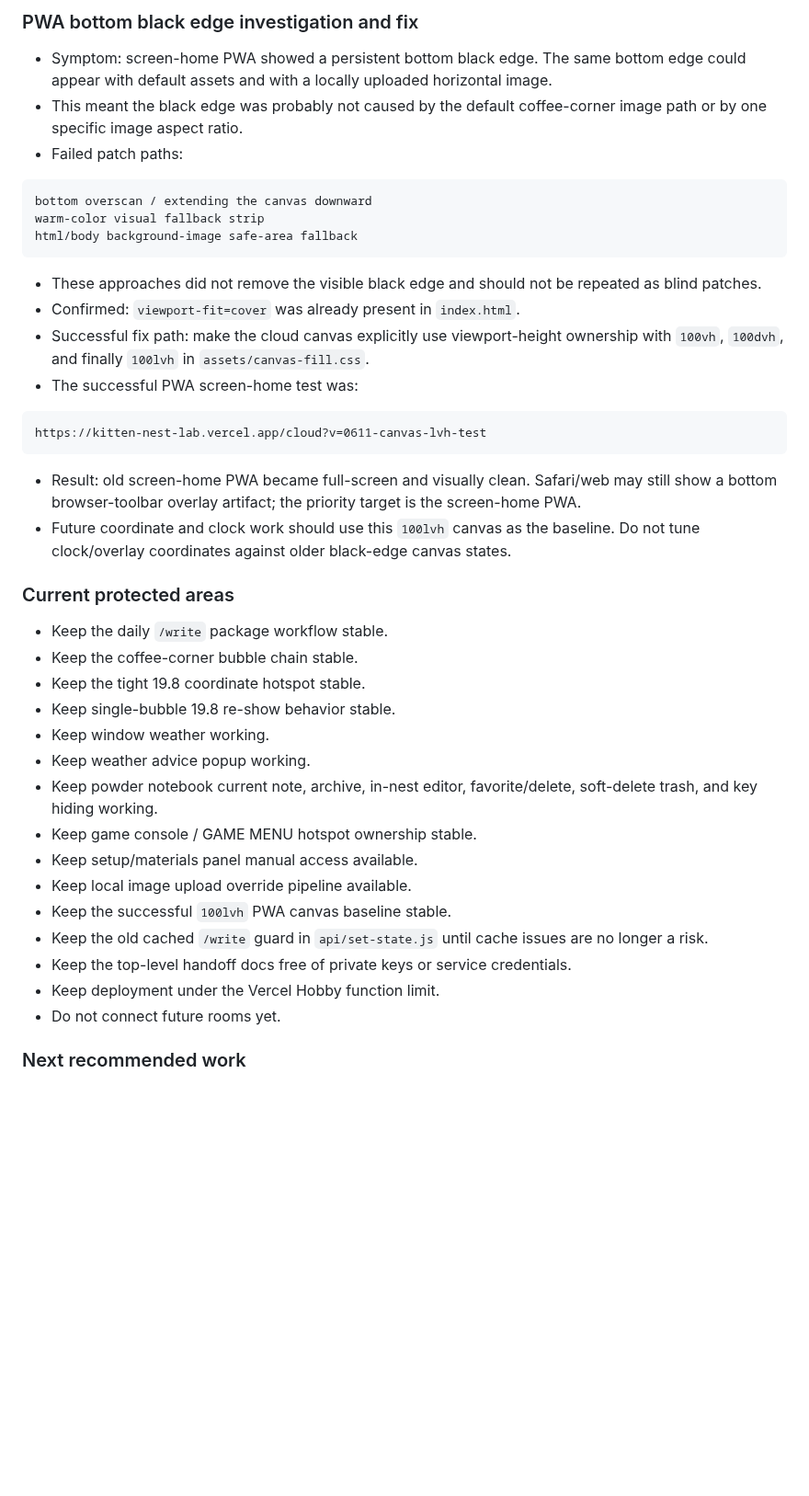
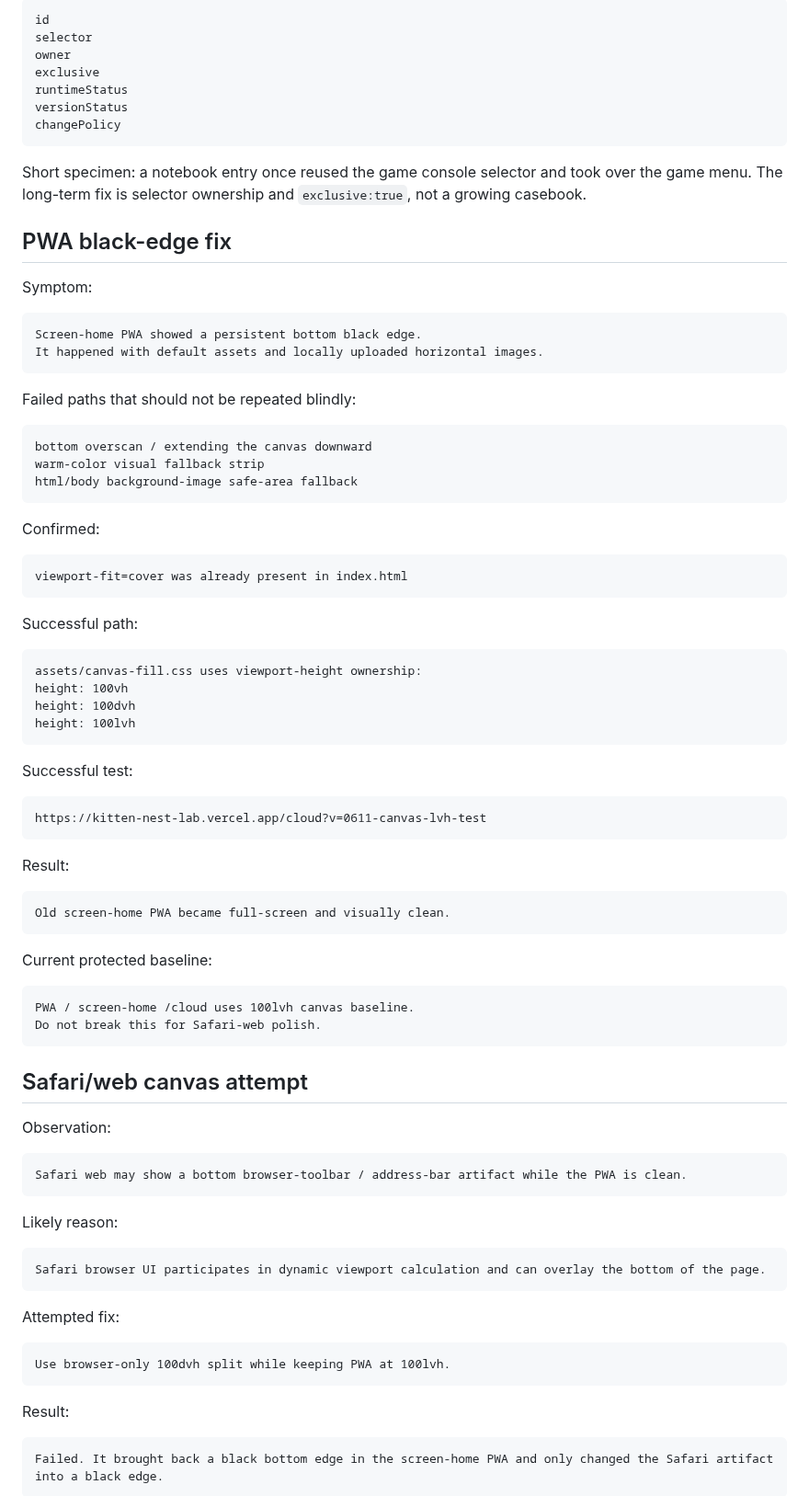
Before and after one commit to vicky81wu-ai/kitten_nest_lab, a Markdown page: docs/CONSTRUCTION_LOG.md, the part around one of its changes. Shown at 92% size. Rendered like a GitHub page; blank space fills up the shorter version.

````diff
--- a/docs/CONSTRUCTION_LOG.md
+++ b/docs/CONSTRUCTION_LOG.md
@@ -145,9 +162,26 @@ No identity, no binding.
 
-### PWA bottom black edge investigation and fix
+```text
+id
+selector
+owner
+exclusive
+runtimeStatus
+versionStatus
+changePolicy
+```
 
-- Symptom: screen-home PWA showed a persistent bottom black edge. The same bottom edge could appear with default assets and with a locally uploaded horizontal image.
-- This meant the black edge was probably not caused by the default coffee-corner image path or by one specific image aspect ratio.
-- Failed patch paths:
+Short specimen: a notebook entry once reused the game console selector and took over the game menu. The long-term fix is selector ownership and `exclusive:true`, not a growing casebook.
+
+## PWA black-edge fix
+
+Symptom:
+
+```text
+Screen-home PWA showed a persistent bottom black edge.
+It happened with default assets and locally uploaded horizontal images.
+```
+
+Failed paths that should not be repeated blindly:
 
 ```text
 bottom overscan / extending the canvas downward
@@ -155,34 +189,63 @@ warm-color visual fallback strip
 html/body background-image safe-area fallback
 ```
 
-- These approaches did not remove the visible black edge and should not be repeated as blind patches.
-- Confirmed: `viewport-fit=cover` was already present in `index.html`.
-- Successful fix path: make the cloud canvas explicitly use viewport-height ownership with `100vh`, `100dvh`, and finally `100lvh` in `assets/canvas-fill.css`.
-- The successful PWA screen-home test was:
+Confirmed:
+
+```text
+viewport-fit=cover was already present in index.html
+```
+
+Successful path:
+
+```text
+assets/canvas-fill.css uses viewport-height ownership:
+height: 100vh
+height: 100dvh
+height: 100lvh
+```
+
+Successful test:
 
 ```text
 https://kitten-nest-lab.vercel.app/cloud?v=0611-canvas-lvh-test
 ```
 
-- Result: old screen-home PWA became full-screen and visually clean. Safari/web may still show a bottom browser-toolbar overlay artifact; the priority target is the screen-home PWA.
-- Future coordinate and clock work should use this `100lvh` canvas as the baseline. Do not tune clock/overlay coordinates against older black-edge canvas states.
+Result:
 
-### Current protected areas
+```text
+Old screen-home PWA became full-screen and visually clean.
+```
 
-- Keep the daily `/write` package workflow stable.
-- Keep the coffee-corner bubble chain stable.
-- Keep the tight 19.8 coordinate hotspot stable.
-- Keep single-bubble 19.8 re-show behavior stable.
-- Keep window weather working.
-- Keep weather advice popup working.
-- Keep powder notebook current note, archive, in-nest editor, favorite/delete, soft-delete trash, and key hiding working.
-- Keep game console / GAME MENU hotspot ownership stable.
-- Keep setup/materials panel manual access available.
-- Keep local image upload override pipeline available.
-- Keep the successful `100lvh` PWA canvas baseline stable.
-- Keep the old cached `/write` guard in `api/set-state.js` until cache issues are no longer a risk.
-- Keep the top-level handoff docs free of private keys or service credentials.
-- Keep deployment under the Vercel Hobby function limit.
-- Do not connect future rooms yet.
+Current protected baseline:
 
-### Next recommended work
+```text
+PWA / screen-home /cloud uses 100lvh canvas baseline.
+Do not break this for Safari-web polish.
+```
+
+## Safari/web canvas attempt
+
+Observation:
+
+```text
+Safari web may show a bottom browser-toolbar / address-bar artifact while the PWA is clean.
+```
+
+Likely reason:
+
+```text
+Safari browser UI participates in dynamic viewport calculation and can overlay the bottom of the page.
+```
+
+Attempted fix:
+
+```text
+Use browser-only 100dvh split while keeping PWA at 100lvh.
+```
+
+Result:
+
+```text
+Failed. It brought back a black bottom edge in the screen-home PWA and only changed the Safari artifact into a black edge.
+```
+
````
Also changed, not shown: other parts of docs/CONSTRUCTION_LOG.md (+145 -92 lines).
